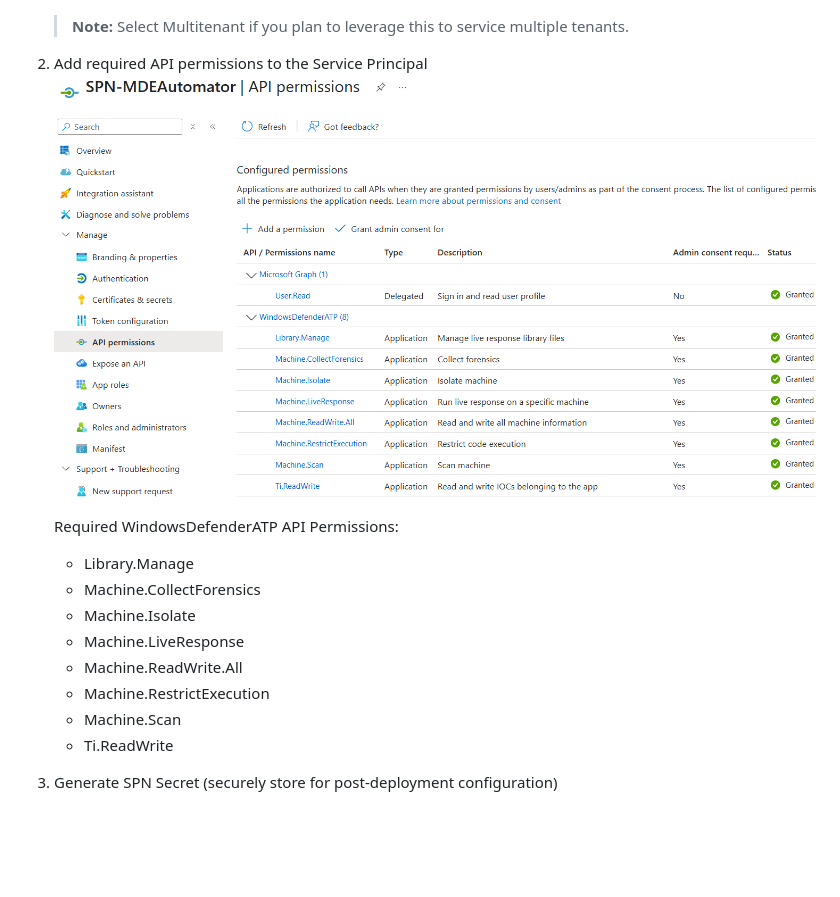
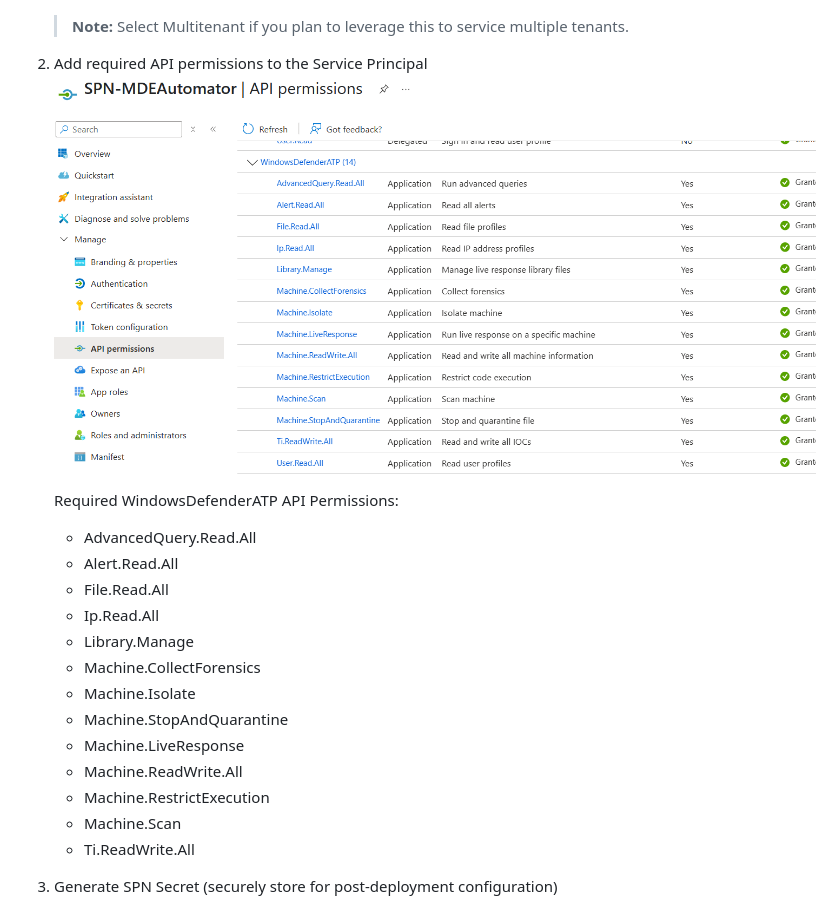
Before and after one commit to msdirtbag/MDEAutomator, a Markdown page: README.md, the part around the change. GitHub-like rendering; pictures changed too: media/spnperms.png; blank space fills up the shorter version.

Commit message:
perms

```diff
--- a/README.md
+++ b/README.md
@@ -49,14 +49,19 @@ MDEAutomator Estimated Monthly Azure Cost: ~$180 USD
 
    Required WindowsDefenderATP API Permissions:
 
+   - AdvancedQuery.Read.All
+   - Alert.Read.All
+   - File.Read.All
+   - Ip.Read.All
    - Library.Manage
    - Machine.CollectForensics
    - Machine.Isolate
+   - Machine.StopAndQuarantine
    - Machine.LiveResponse
    - Machine.ReadWrite.All
    - Machine.RestrictExecution
    - Machine.Scan
-   - Ti.ReadWrite
+   - Ti.ReadWrite.All
 
 3. Generate SPN Secret (securely store for post-deployment configuration)
    ![Generate](./media/secret.png)
```
